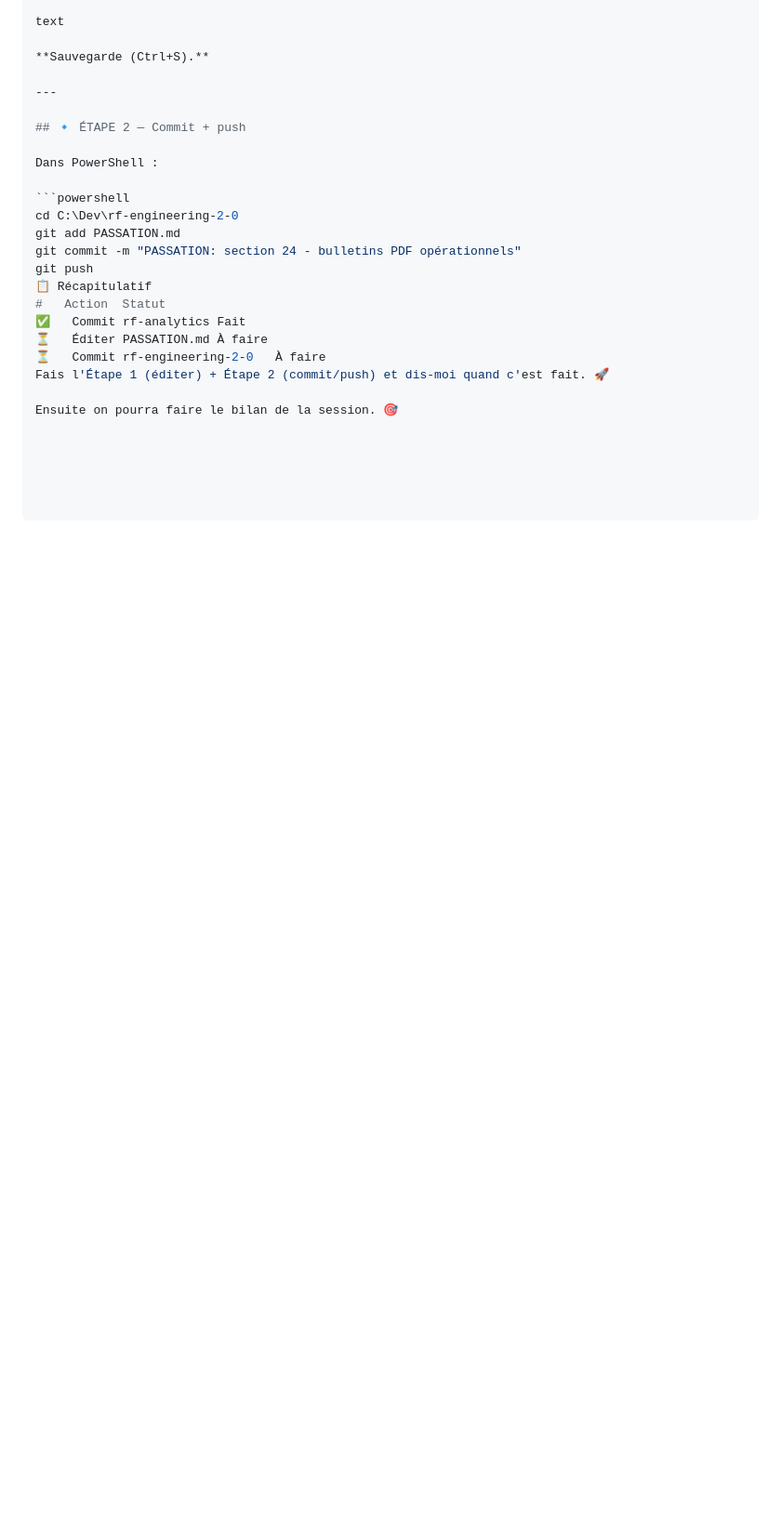
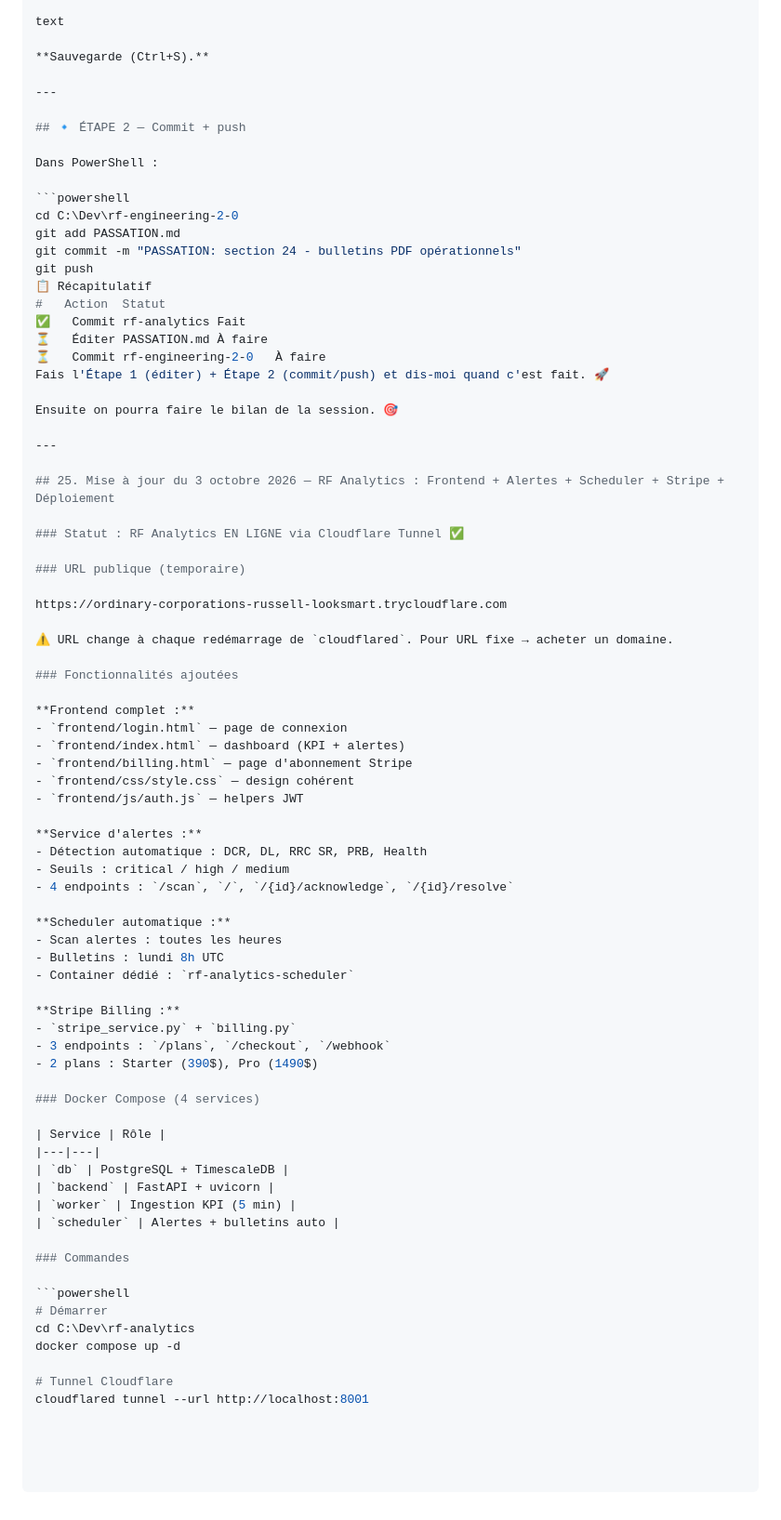
Before and after one commit to mmjt2000/rf-engineering-2-0, a Markdown page: PASSATION.md, the part around the change. Shown at 93% size. GitHub-like rendering; blank space fills up the shorter version.

Commit message:
PASSATION: section 25 - RF Analytics déployé

````diff
--- a/PASSATION.md
+++ b/PASSATION.md
@@ -1638,3 +1638,58 @@ git push
 Fais l'Étape 1 (éditer) + Étape 2 (commit/push) et dis-moi quand c'est fait. 🚀
 
 Ensuite on pourra faire le bilan de la session. 🎯
+
+---
+
+## 25. Mise à jour du 3 octobre 2026 — RF Analytics : Frontend + Alertes + Scheduler + Stripe + Déploiement
+
+### Statut : RF Analytics EN LIGNE via Cloudflare Tunnel ✅
+
+### URL publique (temporaire)
+
+https://ordinary-corporations-russell-looksmart.trycloudflare.com
+
+⚠️ URL change à chaque redémarrage de `cloudflared`. Pour URL fixe → acheter un domaine.
+
+### Fonctionnalités ajoutées
+
+**Frontend complet :**
+- `frontend/login.html` — page de connexion
+- `frontend/index.html` — dashboard (KPI + alertes)
+- `frontend/billing.html` — page d'abonnement Stripe
+- `frontend/css/style.css` — design cohérent
+- `frontend/js/auth.js` — helpers JWT
+
+**Service d'alertes :**
+- Détection automatique : DCR, DL, RRC SR, PRB, Health
+- Seuils : critical / high / medium
+- 4 endpoints : `/scan`, `/`, `/{id}/acknowledge`, `/{id}/resolve`
+
+**Scheduler automatique :**
+- Scan alertes : toutes les heures
+- Bulletins : lundi 8h UTC
+- Container dédié : `rf-analytics-scheduler`
+
+**Stripe Billing :**
+- `stripe_service.py` + `billing.py`
+- 3 endpoints : `/plans`, `/checkout`, `/webhook`
+- 2 plans : Starter (390$), Pro (1490$)
+
+### Docker Compose (4 services)
+
+| Service | Rôle |
+|---|---|
+| `db` | PostgreSQL + TimescaleDB |
+| `backend` | FastAPI + uvicorn |
+| `worker` | Ingestion KPI (5 min) |
+| `scheduler` | Alertes + bulletins auto |
+
+### Commandes
+
+```powershell
+# Démarrer
+cd C:\Dev\rf-analytics
+docker compose up -d
+
+# Tunnel Cloudflare
+cloudflared tunnel --url http://localhost:8001
````
